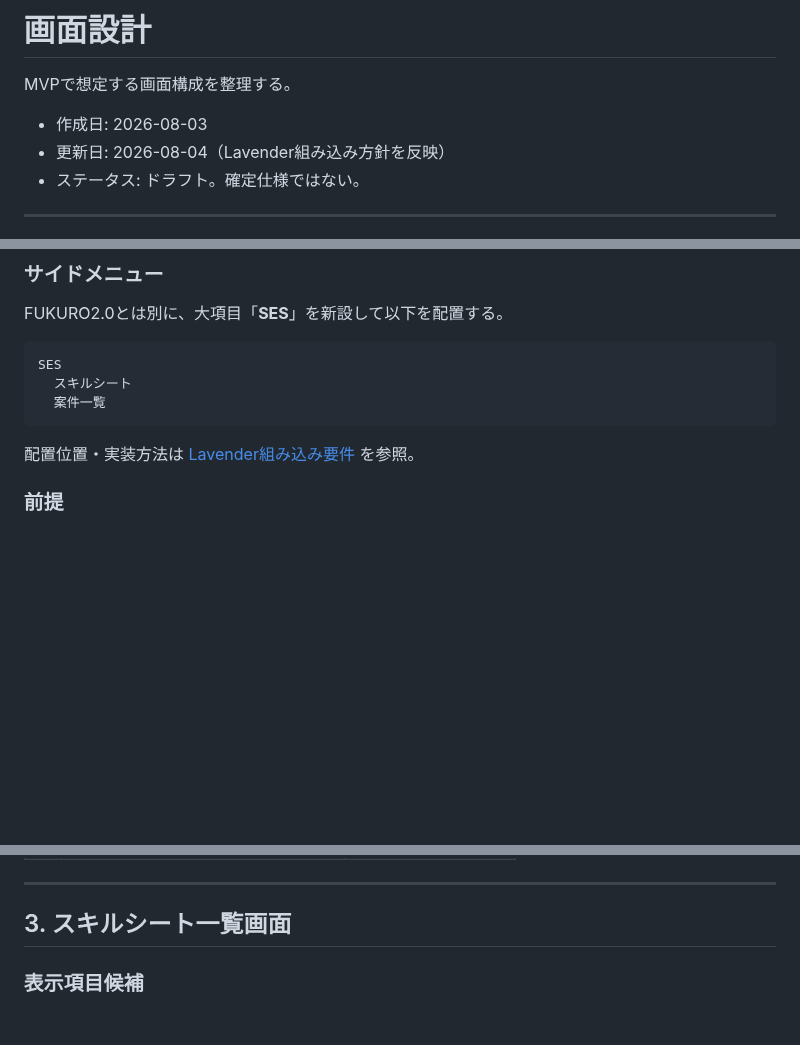
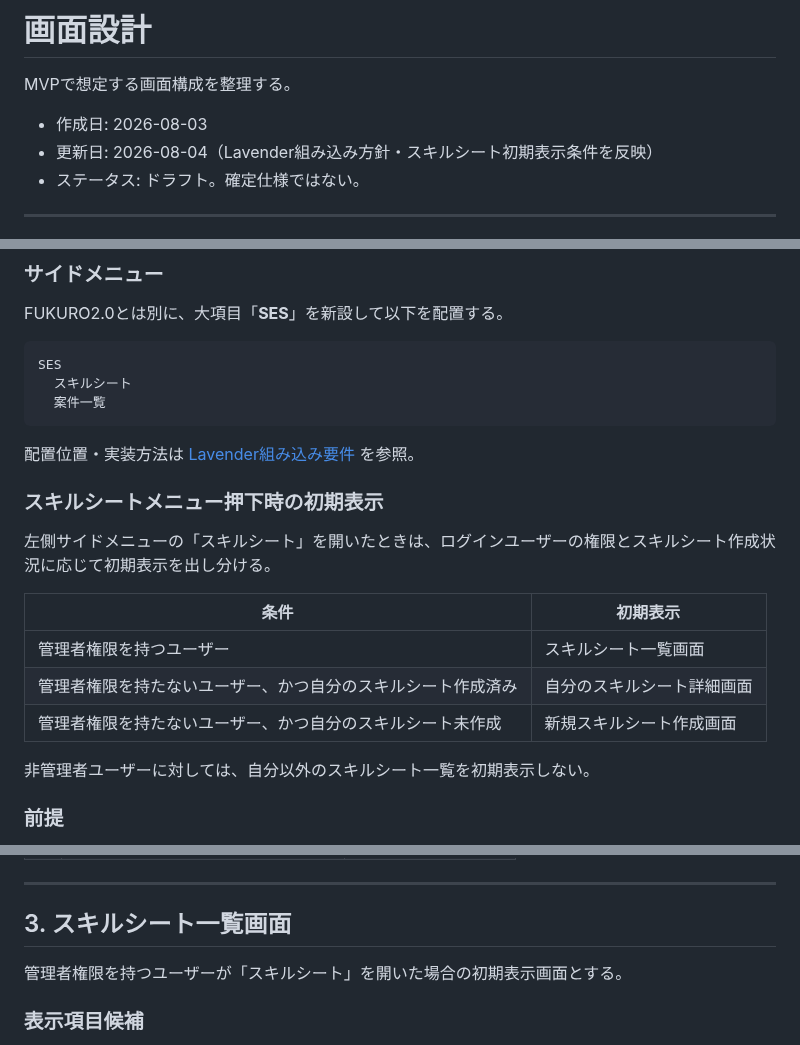
Before and after one commit to 2way-adachi/2way-ses-system, a Markdown page: docs/design/screen-design.md, 3 parts joined by grey strips. GitHub-like rendering; blank space fills up the shorter version.

````diff
--- a/docs/design/screen-design.md
+++ b/docs/design/screen-design.md
@@ -3,7 +3,7 @@
 MVPで想定する画面構成を整理する。
 
 - 作成日: 2026-08-03
-- 更新日: 2026-08-04（Lavender組み込み方針を反映）
+- 更新日: 2026-08-04（Lavender組み込み方針・スキルシート初期表示条件を反映）
 - ステータス: ドラフト。確定仕様ではない。
 
 ---
@@ -27,6 +27,18 @@ SES
 ```
 
 配置位置・実装方法は [Lavender組み込み要件](../requirements/lavender-integration.md) を参照。
+
+### スキルシートメニュー押下時の初期表示
+
+左側サイドメニューの「スキルシート」を開いたときは、ログインユーザーの権限とスキルシート作成状況に応じて初期表示を出し分ける。
+
+| 条件 | 初期表示 |
+|------|----------|
+| 管理者権限を持つユーザー | スキルシート一覧画面 |
+| 管理者権限を持たないユーザー、かつ自分のスキルシート作成済み | 自分のスキルシート詳細画面 |
+| 管理者権限を持たないユーザー、かつ自分のスキルシート未作成 | 新規スキルシート作成画面 |
+
+非管理者ユーザーに対しては、自分以外のスキルシート一覧を初期表示しない。
 
 ### 前提
 
@@ -53,6 +65,8 @@ SES
 
 ## 3. スキルシート一覧画面
 
+管理者権限を持つユーザーが「スキルシート」を開いた場合の初期表示画面とする。
+
 ### 表示項目候補
 
 - 氏名
````
Also changed, not shown: other parts of docs/design/screen-design.md (+4 -1 lines), docs/requirements/mvp-requirements.md (+7 -3 lines).
